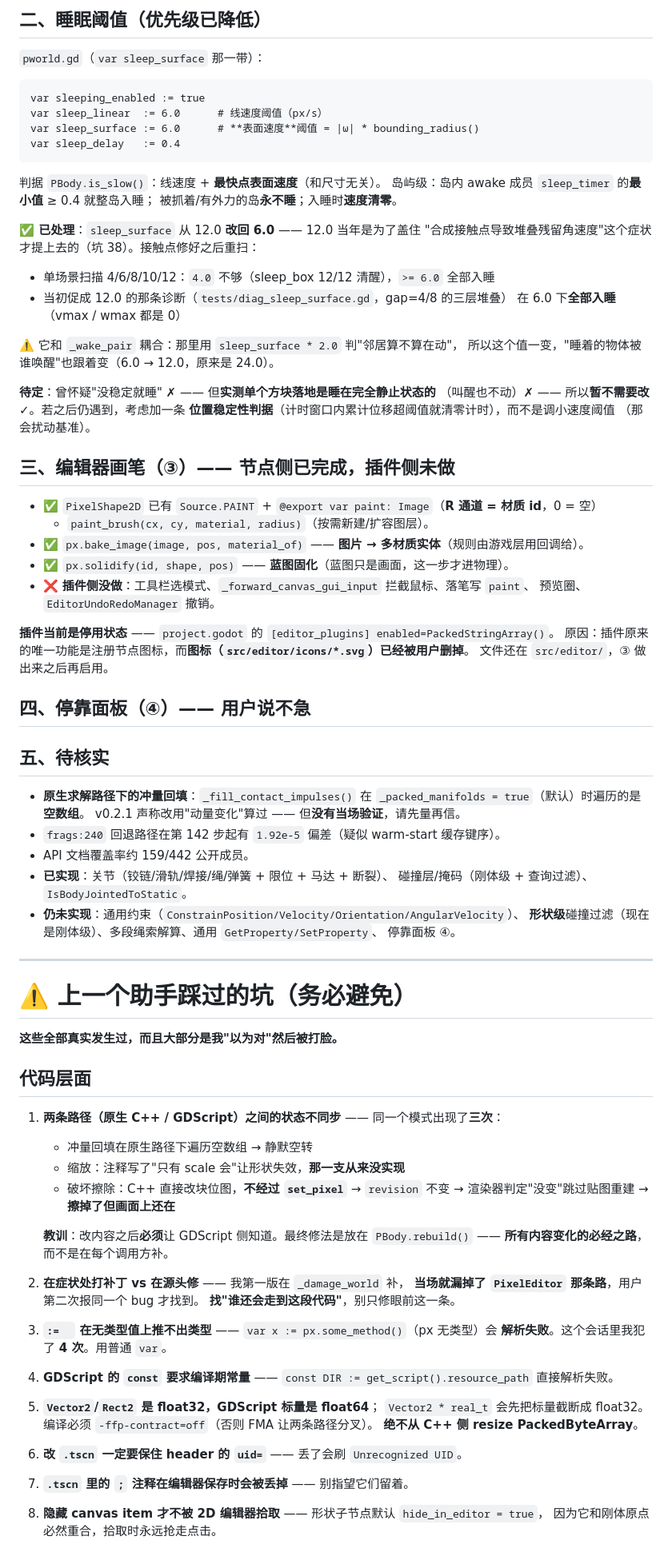
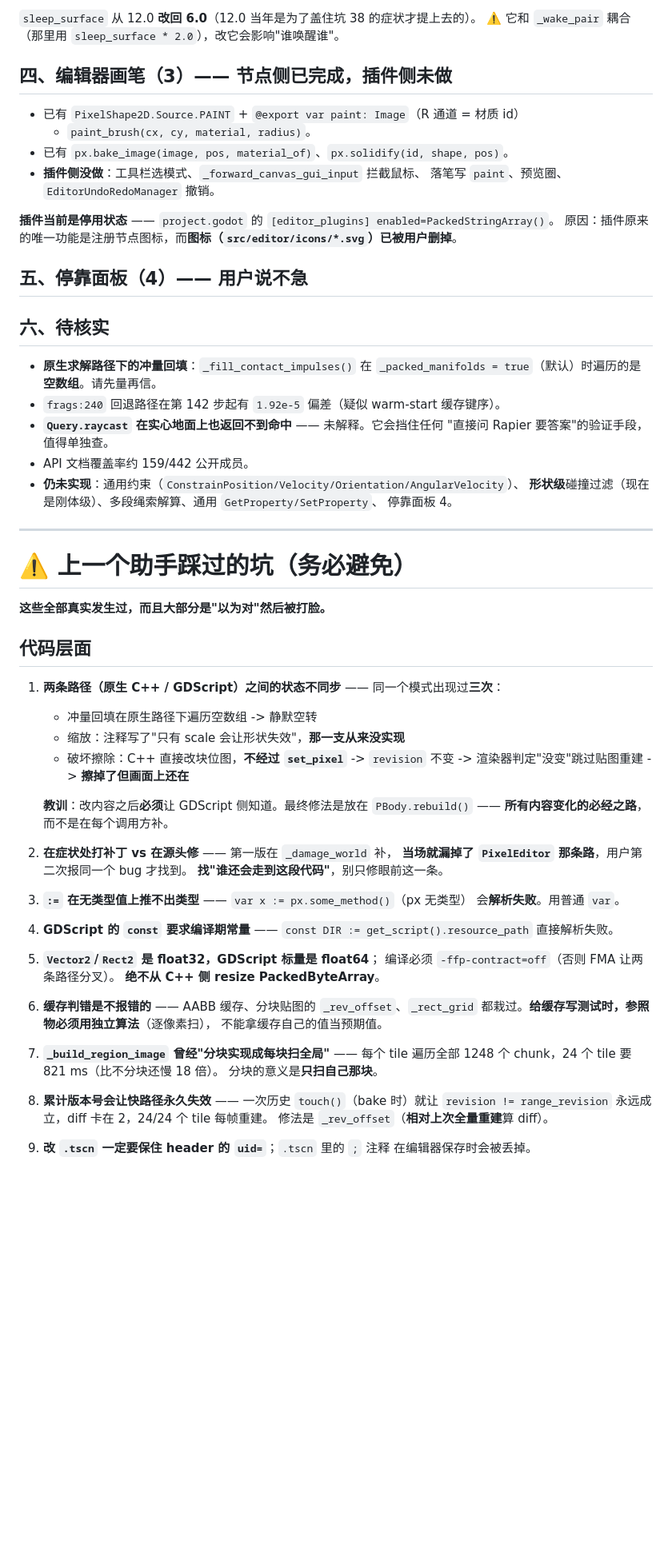
Before and after one commit to Rycbartbad/Godot_2DVoxel_Addons, a Markdown page: docs/HANDOFF.md, the part around one of its changes. Shown at 80% size. GitHub-like rendering; blank space fills up the shorter version.

````diff
--- a/docs/HANDOFF.md
+++ b/docs/HANDOFF.md
@@ -120,93 +206,74 @@ python tools/check_docs.py -v
 
-## 二、睡眠阈值（优先级已降低）
+`sleep_surface` 从 12.0 **改回 6.0**（12.0 当年是为了盖住坑 38 的症状才提上去的）。
+⚠️ 它和 `_wake_pair` 耦合（那里用 `sleep_surface * 2.0`），改它会影响"谁唤醒谁"。
 
-`pworld.gd`（`var sleep_surface` 那一带）：
+## 四、编辑器画笔（3）—— 节点侧已完成，插件侧未做
 
-```gdscript
-var sleeping_enabled := true
-var sleep_linear  := 6.0      # 线速度阈值（px/s）
-var sleep_surface := 6.0      # **表面速度**阈值 = |ω| * bounding_radius()
-var sleep_delay   := 0.4
-```
-
-判据 `PBody.is_slow()`：线速度 + **最快点表面速度**（和尺寸无关）。
-岛屿级：岛内 awake 成员 `sleep_timer` 的**最小值** ≥ 0.4 就整岛入睡；
-被抓着/有外力的岛**永不睡**；入睡时**速度清零**。
-
-**✅ 已处理**：`sleep_surface` 从 12.0 **改回 6.0** —— 12.0 当年是为了盖住
-"合成接触点导致堆叠残留角速度"这个症状才提上去的（坑 38）。接触点修好之后重扫：
-
-- 单场景扫描 4/6/8/10/12：`4.0` 不够（sleep_box 12/12 清醒），`>= 6.0` 全部入睡
-- 当初促成 12.0 的那条诊断（`tests/diag_sleep_surface.gd`，gap=4/8 的三层堆叠）
-  在 6.0 下**全部入睡**（vmax / wmax 都是 0）
-
-⚠️ 它和 `_wake_pair` 耦合：那里用 `sleep_surface * 2.0` 判"邻居算不算在动"，
-所以这个值一变，"睡着的物体被谁唤醒"也跟着变（6.0 → 12.0，原来是 24.0）。
-
-**待定**：曾怀疑"没稳定就睡" ✗ —— 但**实测单个方块落地是睡在完全静止状态的**
-（叫醒也不动）✗ —— 所以**暂不需要改** ✓。若之后仍遇到，考虑加一条
-**位置稳定性判据**（计时窗口内累计位移超阈值就清零计时），而不是调小速度阈值
-（那会扰动基准）。
-
-## 三、编辑器画笔（③）—— 节点侧已完成，插件侧未做
-
-- ✅ `PixelShape2D` 已有 `Source.PAINT` + `@export var paint: Image`（**R 通道 = 材质 id**，0 = 空）
-  + `paint_brush(cx, cy, material, radius)`（按需新建/扩容图层）。
-- ✅ `px.bake_image(image, pos, material_of)` —— **图片 → 多材质实体**（规则由游戏层用回调给）。
-- ✅ `px.solidify(id, shape, pos)` —— **蓝图固化**（蓝图只是画面，这一步才进物理）。
-- ❌ **插件侧没做**：工具栏选模式、`_forward_canvas_gui_input` 拦截鼠标、落笔写 `paint`、
-  预览圈、`EditorUndoRedoManager` 撤销。
+- 已有 `PixelShape2D.Source.PAINT` + `@export var paint: Image`（R 通道 = 材质 id）
+  + `paint_brush(cx, cy, material, radius)`。
+- 已有 `px.bake_image(image, pos, material_of)`、`px.solidify(id, shape, pos)`。
+- **插件侧没做**：工具栏选模式、`_forward_canvas_gui_input` 拦截鼠标、
+  落笔写 `paint`、预览圈、`EditorUndoRedoManager` 撤销。
 
 **插件当前是停用状态** —— `project.godot` 的 `[editor_plugins] enabled=PackedStringArray()`。
-原因：插件原来的唯一功能是注册节点图标，而**图标（`src/editor/icons/*.svg`）已经被用户删掉**。
-文件还在 `src/editor/`，③ 做出来之后再启用。
+原因：插件原来的唯一功能是注册节点图标，而**图标（`src/editor/icons/*.svg`）已被用户删掉**。
 
-## 四、停靠面板（④）—— 用户说不急
+## 五、停靠面板（4）—— 用户说不急
 
-## 五、待核实
+## 六、待核实
 
 - **原生求解路径下的冲量回填**：`_fill_contact_impulses()` 在
-  `_packed_manifolds = true`（默认）时遍历的是**空数组**。
-  v0.2.1 声称改用"动量变化"算过 —— 但**没有当场验证**，请先量再信。
+  `_packed_manifolds = true`（默认）时遍历的是**空数组**。请先量再信。
 - `frags:240` 回退路径在第 142 步起有 `1.92e-5` 偏差（疑似 warm-start 缓存键序）。
+- **`Query.raycast` 在实心地面上也返回不到命中** —— 未解释。它会挡住任何
+  "直接问 Rapier 要答案"的验证手段，值得单独查。
 - API 文档覆盖率约 159/442 公开成员。
-- **已实现**：关节（铰链/滑轨/焊接/绳/弹簧 + 限位 + 马达 + 断裂）、
-  碰撞层/掩码（刚体级 + 查询过滤）、`IsBodyJointedToStatic`。
 - **仍未实现**：通用约束（`ConstrainPosition/Velocity/Orientation/AngularVelocity`）、
   **形状级**碰撞过滤（现在是刚体级）、多段绳索解算、通用 `GetProperty/SetProperty`、
-  停靠面板 ④。
+  停靠面板 4。
 
 ---
 
 # ⚠️ 上一个助手踩过的坑（务必避免）
 
-**这些全部真实发生过，而且大部分是我"以为对"然后被打脸。**
+**这些全部真实发生过，而且大部分是"以为对"然后被打脸。**
 
 ## 代码层面
 
-1. **两条路径（原生 C++ / GDScript）之间的状态不同步** —— 同一个模式出现了**三次**：
-   - 冲量回填在原生路径下遍历空数组 → 静默空转
-   - 缩放：注释写了"只有 scale 会"让形状失效，**那一支从来没实现**
-   - 破坏擦除：C++ 直接改块位图，**不经过 `set_pixel`** → `revision` 不变 →
-     渲染器判定"没变"跳过贴图重建 → **擦掉了但画面上还在**
+1. **两条路径（原生 C++ / GDScript）之间的状态不同步** —— 同一个模式出现过**三次**：
+   - 冲量回填在原生路径下遍历空数组 -> 静默空转
+   - 缩放：注释写了"只有 scale 会让形状失效"，**那一支从来没实现**
+   - 破坏擦除：C++ 直接改块位图，**不经过 `set_pixel`** -> `revision` 不变 ->
+     渲染器判定"没变"跳过贴图重建 -> **擦掉了但画面上还在**
 
    **教训**：改内容之后**必须**让 GDScript 侧知道。最终修法是放在
    `PBody.rebuild()` —— **所有内容变化的必经之路**，而不是在每个调用方补。
 
-2. **在症状处打补丁 vs 在源头修** —— 我第一版在 `_damage_world` 补，
+2. **在症状处打补丁 vs 在源头修** —— 第一版在 `_damage_world` 补，
    **当场就漏掉了 `PixelEditor` 那条路**，用户第二次报同一个 bug 才找到。
    **找"谁还会走到这段代码"**，别只修眼前这一条。
 
-3. **`:=  ` 在无类型值上推不出类型** —— `var x := px.some_method()`（px 无类型）会
-   **解析失败**。这个会话里我犯了 **4 次**。用普通 `var`。
+3. **`:=` 在无类型值上推不出类型** —— `var x := px.some_method()`（px 无类型）
+   会**解析失败**。用普通 `var`。
 
 4. **GDScript 的 `const` 要求编译期常量** —— `const DIR := get_script().resource_path` 直接解析失败。
 
 5. **`Vector2`/`Rect2` 是 float32，GDScript 标量是 float64**；
-   `Vector2 * real_t` 会先把标量截断成 float32。
    编译必须 `-ffp-contract=off`（否则 FMA 让两条路径分叉）。
    **绝不从 C++ 侧 resize PackedByteArray**。
-6. **改 `.tscn` 一定要保住 header 的 `uid=`** —— 丢了会刷 `Unrecognized UID`。
-7. **`.tscn` 里的 `;` 注释在编辑器保存时会被丢掉** —— 别指望它们留着。
-8. **隐藏 canvas item 才不被 2D 编辑器拾取** —— 形状子节点默认 `hide_in_editor = true`，
-   因为它和刚体原点必然重合，拾取时永远抢走点击。
+
+6. **缓存判错是不报错的** —— AABB 缓存、分块贴图的 `_rev_offset`、`_rect_grid`
+   都栽过。**给缓存写测试时，参照物必须用独立算法**（逐像素扫），
+   不能拿缓存自己的值当预期值。
+
+7. **`_build_region_image` 曾经"分块实现成每块扫全局"** —— 每个 tile 遍历全部
+   1248 个 chunk，24 个 tile 要 821 ms（比不分块还慢 18 倍）。
+   分块的意义是**只扫自己那块**。
+
+8. **累计版本号会让快路径永久失效** —— 一次历史 `touch()`（bake 时）就让
+   `revision != range_revision` 永远成立，diff 卡在 2，24/24 个 tile 每帧重建。
+   修法是 `_rev_offset`（**相对上次全量重建**算 diff）。
+
+9. **改 `.tscn` 一定要保住 header 的 `uid=`**；`.tscn` 里的 `;` 注释
+   在编辑器保存时会被丢掉。
+
````
Also changed, not shown: other parts of docs/HANDOFF.md (+178 -64 lines).
